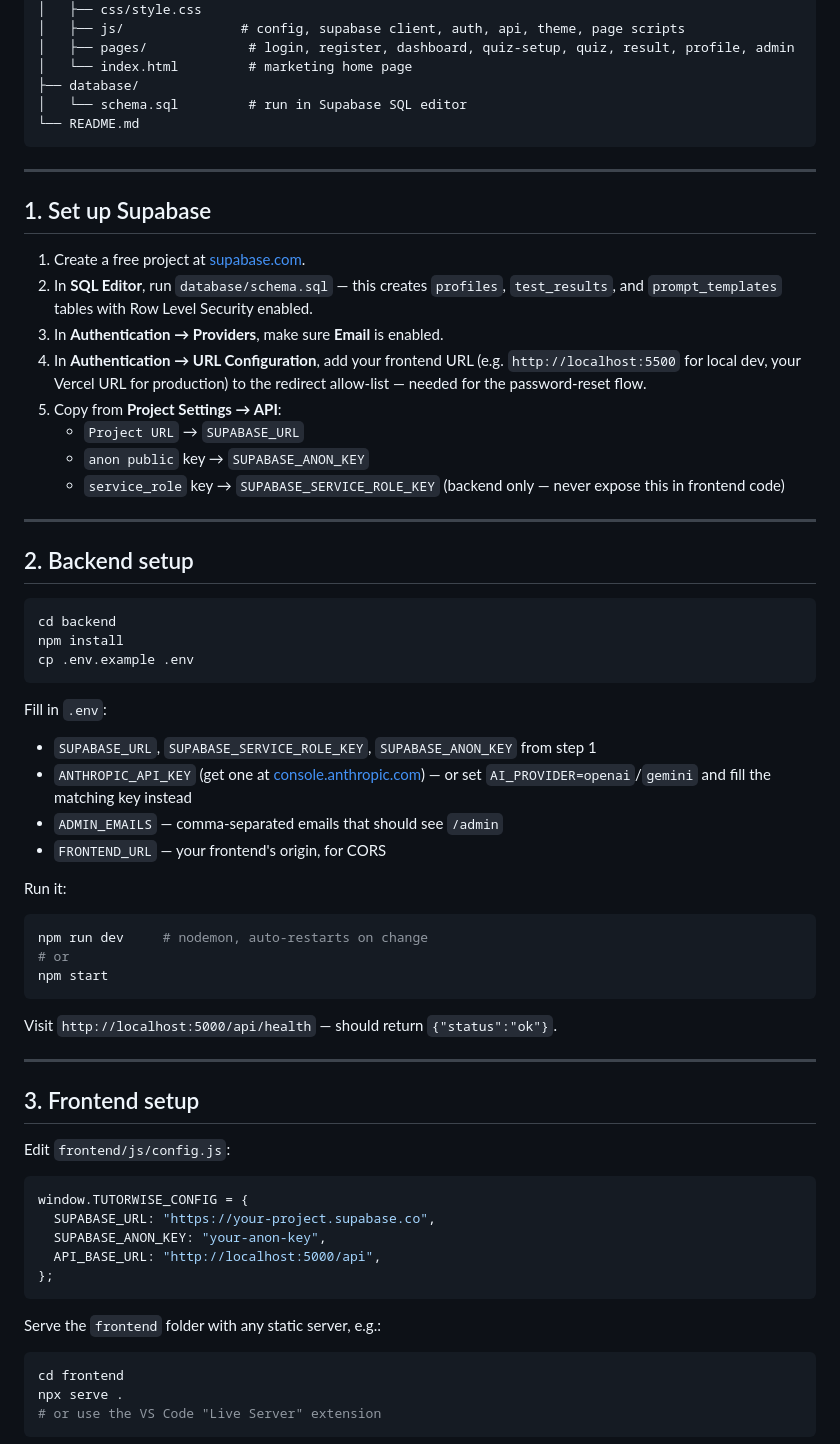
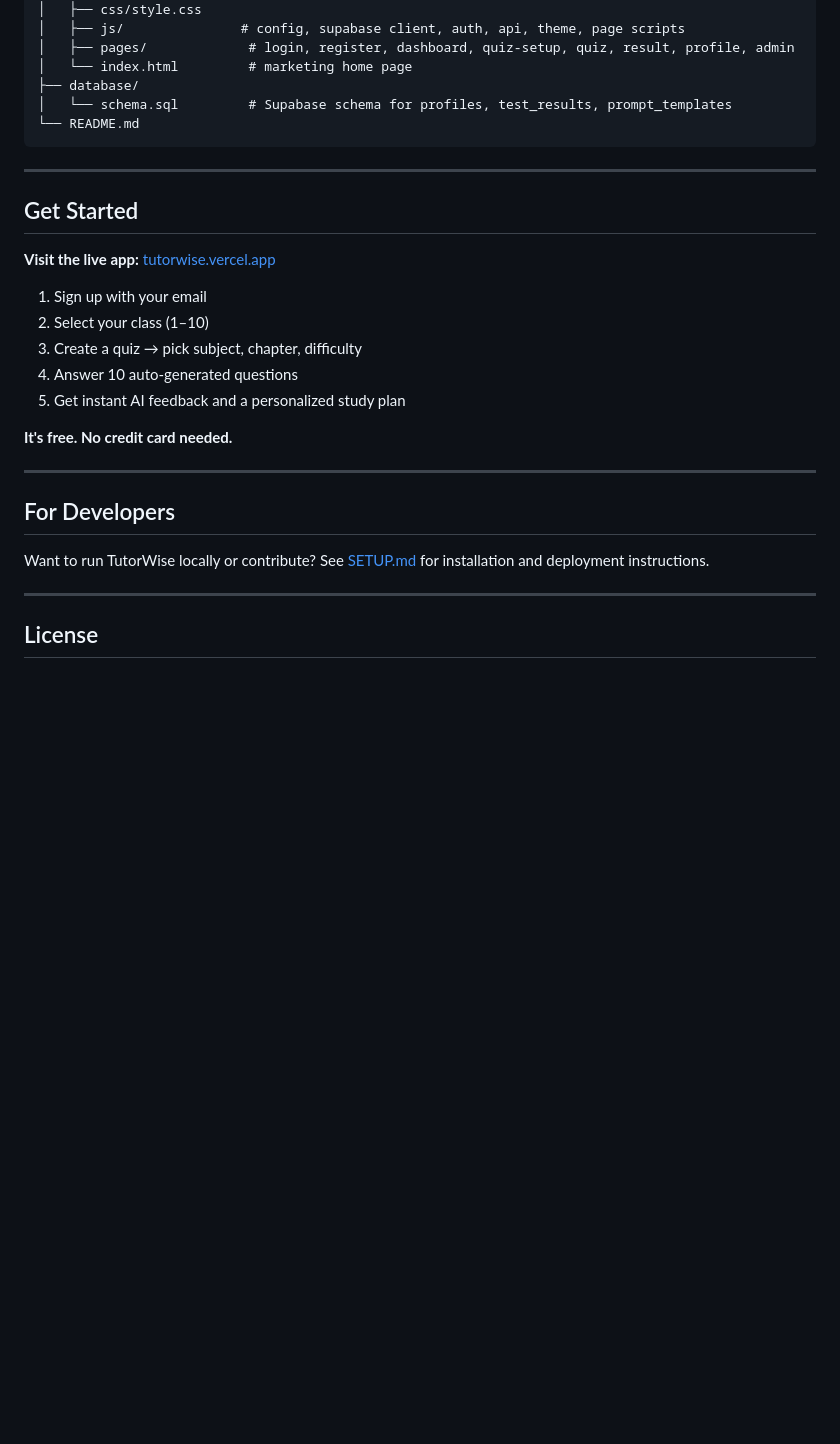
Before and after one commit to AbhayPratap3014/tutorwise, a Markdown page: README.md, the part around one of its changes. Rendered like a GitHub page; blank space fills up the shorter version.

Commit message:
Clean up README: remove setup instructions, focus on product + live app link

````diff
--- a/README.md
+++ b/README.md
@@ -101,68 +101,31 @@ tutorwise/
 │   ├── pages/             # login, register, dashboard, quiz-setup, quiz, result, profile, admin
 │   └── index.html         # marketing home page
 ├── database/
-│   └── schema.sql         # run in Supabase SQL editor
+│   └── schema.sql         # Supabase schema for profiles, test_results, prompt_templates
 └── README.md
 ```
 
 ---
 
-## 1. Set up Supabase
+## Get Started
 
-1. Create a free project at [supabase.com](https://supabase.com).
-2. In **SQL Editor**, run `database/schema.sql` — this creates `profiles`,
-   `test_results`, and `prompt_templates` tables with Row Level Security enabled.
-3. In **Authentication → Providers**, make sure **Email** is enabled.
-4. In **Authentication → URL Configuration**, add your frontend URL (e.g.
-   `http://localhost:5500` for local dev, your Vercel URL for production) to
-   the redirect allow-list — needed for the password-reset flow.
-5. Copy from **Project Settings → API**:
-   - `Project URL` → `SUPABASE_URL`
-   - `anon public` key → `SUPABASE_ANON_KEY`
-   - `service_role` key → `SUPABASE_SERVICE_ROLE_KEY` (backend only — never expose this in frontend code)
+**Visit the live app:** [tutorwise.vercel.app](https://tutorwise.vercel.app)
+
+1. Sign up with your email
+2. Select your class (1–10)
+3. Create a quiz → pick subject, chapter, difficulty
+4. Answer 10 auto-generated questions
+5. Get instant AI feedback and a personalized study plan
+
+**It's free. No credit card needed.**
 
 ---
 
-## 2. Backend setup
+## For Developers
 
-```bash
-cd backend
-npm install
-cp .env.example .env
-```
-
-Fill in `.env`:
-- `SUPABASE_URL`, `SUPABASE_SERVICE_ROLE_KEY`, `SUPABASE_ANON_KEY` from step 1
-- `ANTHROPIC_API_KEY` (get one at [console.anthropic.com](https://console.anthropic.com)) — or set `AI_PROVIDER=openai`/`gemini` and fill the matching key instead
-- `ADMIN_EMAILS` — comma-separated emails that should see `/admin`
-- `FRONTEND_URL` — your frontend's origin, for CORS
-
-Run it:
-```bash
-npm run dev     # nodemon, auto-restarts on change
-# or
-npm start
-```
-
-Visit `http://localhost:5000/api/health` — should return `{"status":"ok"}`.
+Want to run TutorWise locally or contribute? See [SETUP.md](./SETUP.md) for installation and deployment instructions.
 
 ---
 
-## 3. Frontend setup
+## License
 
-Edit `frontend/js/config.js`:
-```js
-window.TUTORWISE_CONFIG = {
-  SUPABASE_URL: "https://your-project.supabase.co",
-  SUPABASE_ANON_KEY: "your-anon-key",
-  API_BASE_URL: "http://localhost:5000/api",
-};
-```
-
-Serve the `frontend` folder with any static server, e.g.:
-```bash
-cd frontend
-npx serve .
-# or use the VS Code "Live Server" extension
-```
-
````
Also changed, not shown: other parts of README.md (+2 -48 lines).
